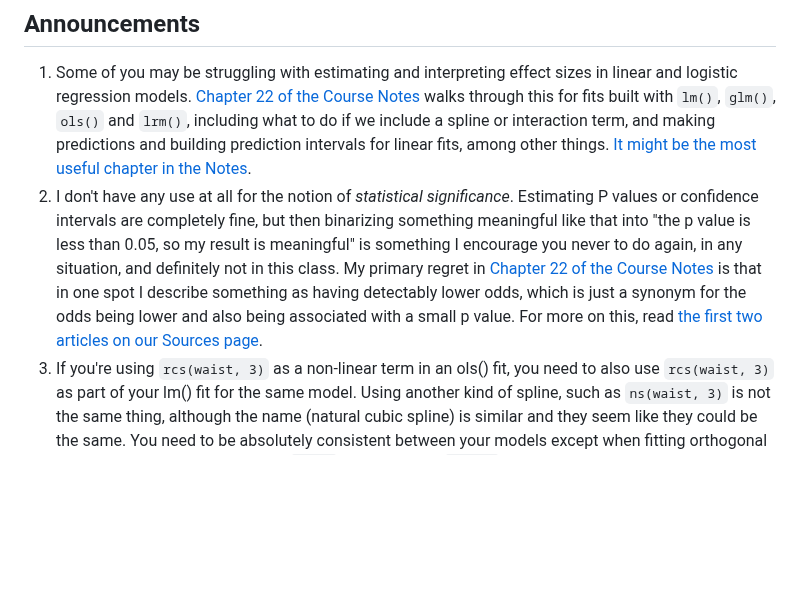
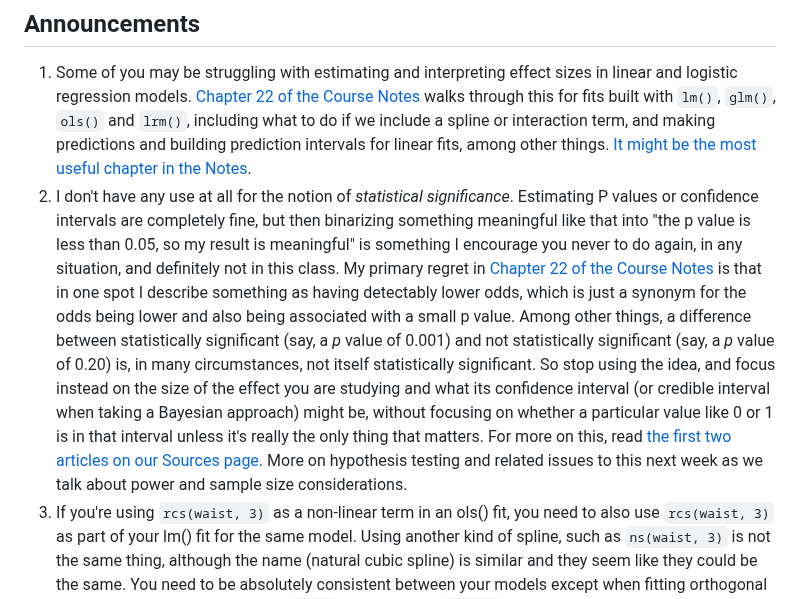
Before and after one commit to THOMASELOVE/432-classes-2025, a Markdown page: class12/README.md, the part around the change. Drawn GitHub-style; blank space fills up the shorter version.

```diff
--- a/class12/README.md
+++ b/class12/README.md
@@ -15,7 +15,7 @@ Class | Date | HTML | Word | Quarto .qmd | Recording
 ## Announcements
 
 1. Some of you may be struggling with estimating and interpreting effect sizes in linear and logistic regression models. [Chapter 22 of the Course Notes](https://thomaselove.github.io/432-notes/effectsize.html) walks through this for fits built with `lm()`, `glm()`, `ols()` and `lrm()`, including what to do if we include a spline or interaction term, and making predictions and building prediction intervals for linear fits, among other things. [It might be the most useful chapter in the Notes](https://thomaselove.github.io/432-notes/effectsize.html).
-2. I don't have any use at all for the notion of *statistical significance*. Estimating P values or confidence intervals are completely fine, but then binarizing something meaningful like that into "the p value is less than 0.05, so my result is meaningful" is something I encourage you never to do again, in any situation, and definitely not in this class. My primary regret in [Chapter 22 of the Course Notes](https://thomaselove.github.io/432-notes/effectsize.html) is that in one spot I describe something as having detectably lower odds, which is just a synonym for the odds being lower and also being associated with a small p value. For more on this, read [the first two articles on our Sources page](https://github.com/THOMASELOVE/432-sources?tab=readme-ov-file#key-articles).
+2. I don't have any use at all for the notion of *statistical significance*. Estimating P values or confidence intervals are completely fine, but then binarizing something meaningful like that into "the p value is less than 0.05, so my result is meaningful" is something I encourage you never to do again, in any situation, and definitely not in this class. My primary regret in [Chapter 22 of the Course Notes](https://thomaselove.github.io/432-notes/effectsize.html) is that in one spot I describe something as having detectably lower odds, which is just a synonym for the odds being lower and also being associated with a small p value. Among other things, a difference between statistically significant (say, a *p* value of 0.001) and not statistically significant (say, a *p* value of 0.20) is, in many circumstances, not itself statistically significant. So stop using the idea, and focus instead on the size of the effect you are studying and what its confidence interval (or credible interval when taking a Bayesian approach) might be, without focusing on whether a particular value like 0 or 1 is in that interval unless it's really the only thing that matters. For more on this, read [the first two articles on our Sources page](https://github.com/THOMASELOVE/432-sources?tab=readme-ov-file#key-articles). More on hypothesis testing and related issues to this next week as we talk about power and sample size considerations.
 3. If you're using `rcs(waist, 3)` as a non-linear term in an ols() fit, you need to also use `rcs(waist, 3)` as part of your lm() fit for the same model. Using another kind of spline, such as `ns(waist, 3)` is not the same thing, although the name (natural cubic spline) is similar and they seem like they could be the same. You need to be absolutely consistent between your models except when fitting orthogonal polynomials for which ols() uses `pol()` and lm() uses `poly()`.
 
 ## Links about Today's New Packages
```
